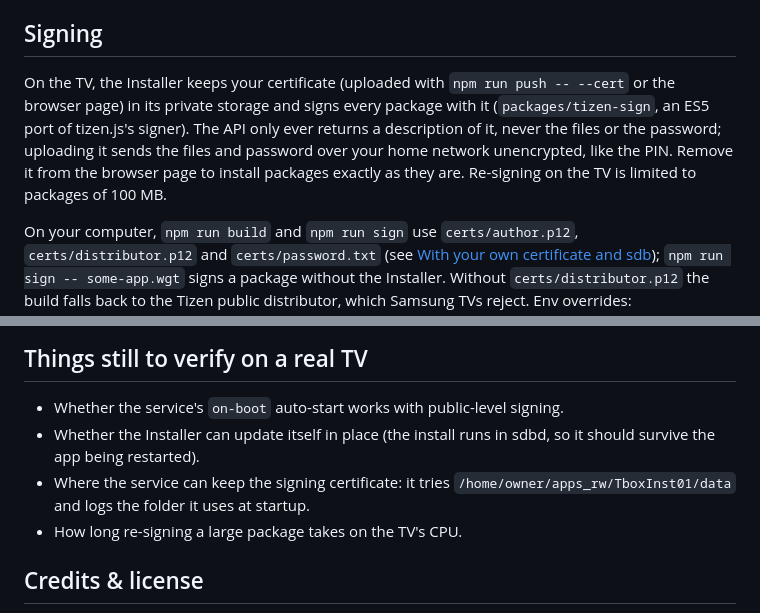
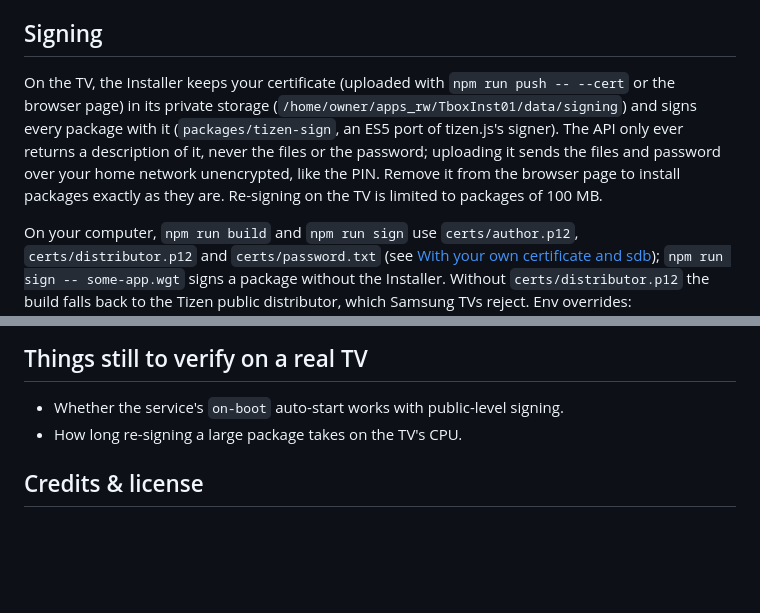
Before and after one commit to alfrededison/tizen-toolbox, a Markdown page: README.md, 2 parts joined by grey strips. Drawn GitHub-style; blank space fills up the shorter version.

Commit message:
clean todo

```diff
--- a/README.md
+++ b/README.md
@@ -95,7 +95,7 @@ Releases are unsigned, so anyone can install them with their own certificate. To
 
 ## Signing
 
-On the TV, the Installer keeps your certificate (uploaded with `npm run push -- --cert` or the browser page) in its private storage and signs every package with it (`packages/tizen-sign`, an ES5 port of tizen.js's signer). The API only ever returns a description of it, never the files or the password; uploading it sends the files and password over your home network unencrypted, like the PIN. Remove it from the browser page to install packages exactly as they are. Re-signing on the TV is limited to packages of 100 MB.
+On the TV, the Installer keeps your certificate (uploaded with `npm run push -- --cert` or the browser page) in its private storage (`/home/owner/apps_rw/TboxInst01/data/signing`) and signs every package with it (`packages/tizen-sign`, an ES5 port of tizen.js's signer). The API only ever returns a description of it, never the files or the password; uploading it sends the files and password over your home network unencrypted, like the PIN. Remove it from the browser page to install packages exactly as they are. Re-signing on the TV is limited to packages of 100 MB.
 
 On your computer, `npm run build` and `npm run sign` use `certs/author.p12`, `certs/distributor.p12` and `certs/password.txt` (see [With your own certificate and sdb](#with-your-own-certificate-and-sdb)); `npm run sign -- some-app.wgt` signs a package without the Installer. Without `certs/distributor.p12` the build falls back to the Tizen public distributor, which Samsung TVs reject. Env overrides: `TIZEN_AUTHOR_KEY`, `TIZEN_AUTHOR_KEY_PW`, `TIZEN_DISTRIBUTOR_KEY`, `TIZEN_DISTRIBUTOR_KEY_PW`.
 
@@ -126,8 +126,6 @@ npm run build -- installer    # build one app
 ## Things still to verify on a real TV
 
 - Whether the service's `on-boot` auto-start works with public-level signing.
-- Whether the Installer can update itself in place (the install runs in sdbd, so it should survive the app being restarted).
-- Where the service can keep the signing certificate: it tries `/home/owner/apps_rw/TboxInst01/data` and logs the folder it uses at startup.
 - How long re-signing a large package takes on the TV's CPU.
 
 ## Credits & license
```
